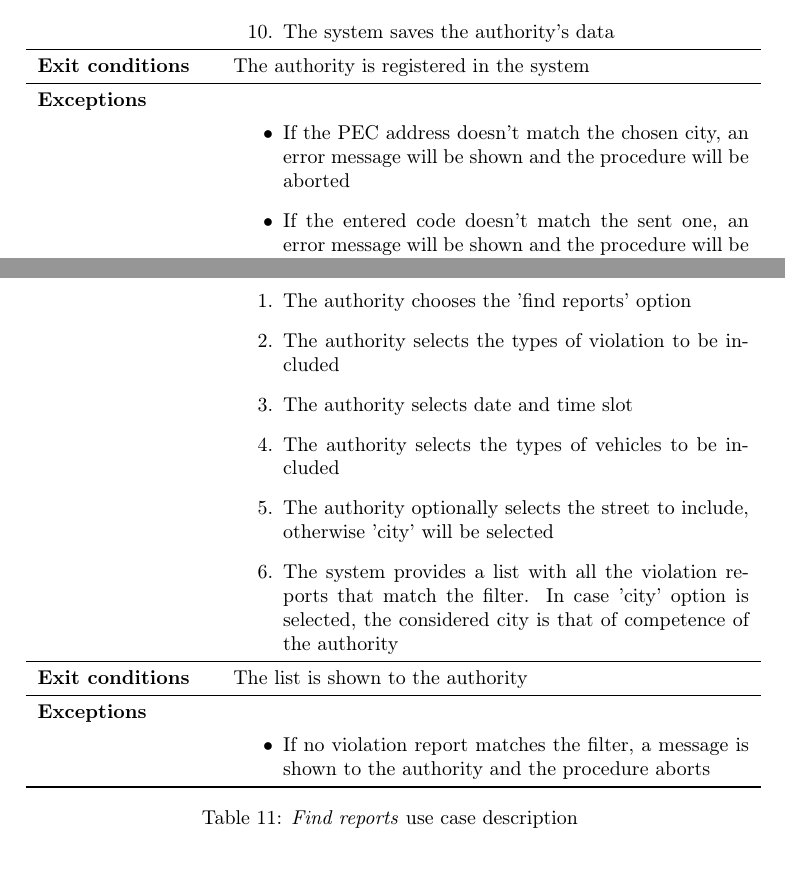
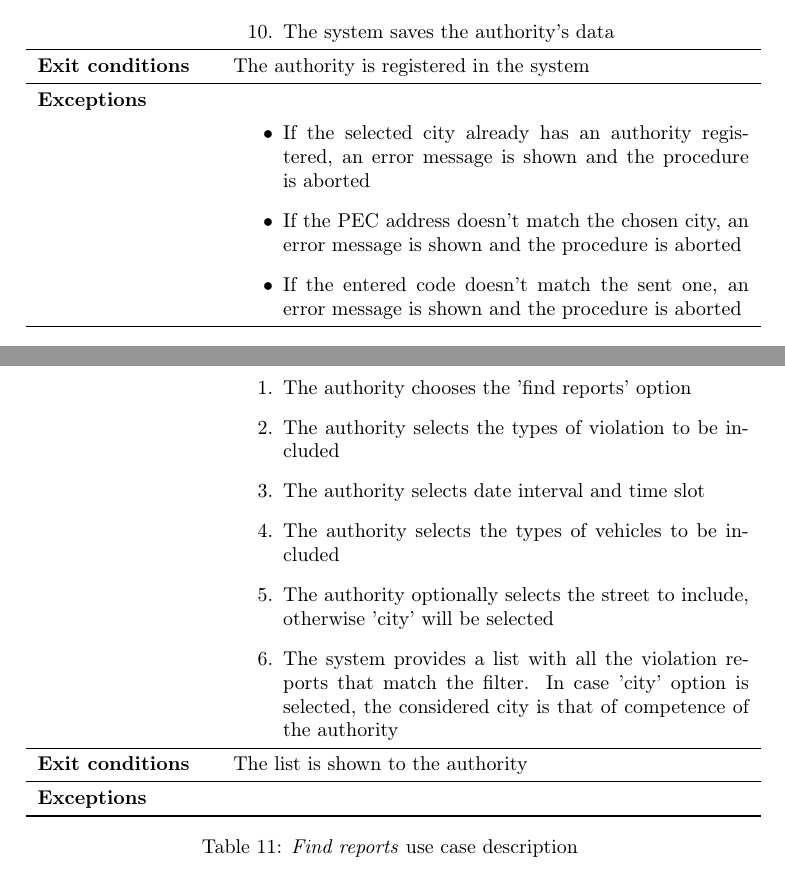
Before and after one commit to Megapiro/SafeStreets-IngSw2Project, a LaTeX document (rasd/rasd_MAIN.tex, which reads rasd/Files/rasd_SPECIFICREQUIREMENTS.tex): two parts of pages 22 and 24 of 27, joined at a grey line, cut so that both start at the same text. Compiled offline with pdfLaTeX.

Commit message:
add use cases and edit old ones

```diff
--- a/rasd/Files/rasd_SPECIFICREQUIREMENTS.tex
+++ b/rasd/Files/rasd_SPECIFICREQUIREMENTS.tex
@@ -261,8 +262,9 @@
 				\midrule
 				\textbf{Exceptions} &
 				\begin{itemize}
-					\item If the PEC address doesn't match the chosen city, an error message will be shown and the procedure will be aborted
-					\item If the entered code doesn't match the sent one, an error message will be shown and the procedure will be aborted
+					\item If the selected city already has an authority registered, an error message is shown and the procedure is aborted
+					\item If the PEC address doesn't match the chosen city, an error message is shown and the procedure is aborted
+					\item If the entered code doesn't match the sent one, an error message is shown and the procedure is aborted
 				\end{itemize} \\
 				\bottomrule
 				\caption{\emph{Authority Registration} use case description}
@@ -338,7 +337,7 @@
 		\begin{enumerate}
 			\item The authority chooses the 'find reports' option
 			\item The authority selects the types of violation to be included
-			\item The authority selects date and time slot
+			\item The authority selects date interval and time slot
 			\item The authority selects the types of vehicles to be included
 			\item The authority optionally selects the street to include, otherwise 'city' will be selected
 			\item The system provides a list with all the violation reports that match the filter. In case 'city' option is selected, the considered city is that of competence of the authority
@@ -346,10 +345,7 @@
 		\midrule
 		\textbf{Exit conditions} & The list is shown to the authority\\
 		\midrule
-		\textbf{Exceptions} &
-		\begin{itemize}
-			\item If no violation report matches the filter, a message is shown to the authority and the procedure aborts
-		\end{itemize} \\
+		\textbf{Exceptions} &  \\
 		\bottomrule
 		\caption{\emph{Find reports} use case description}
 	\end{longtable}
```
Also changed, not shown: rasd/Files/rasd_SPECIFICREQUIREMENTS.tex (14 more changed lines), 1 other file.
